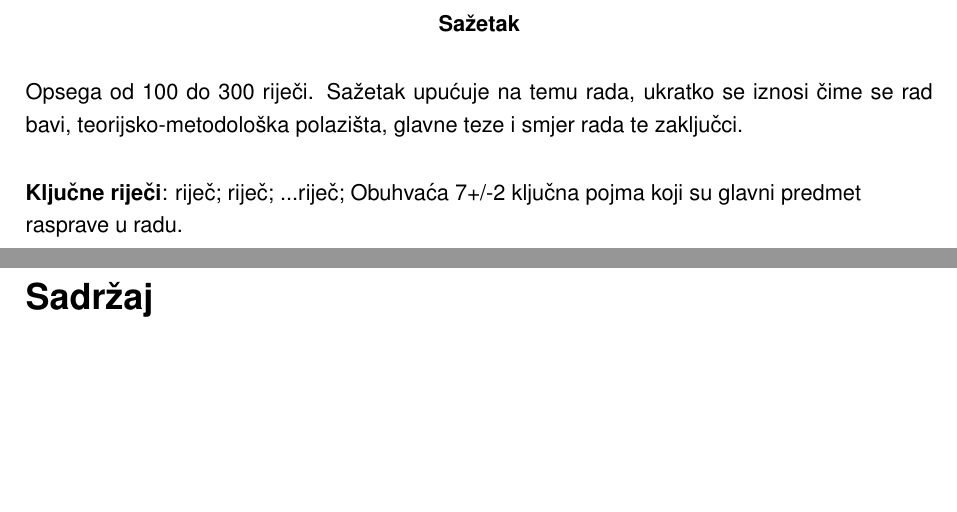
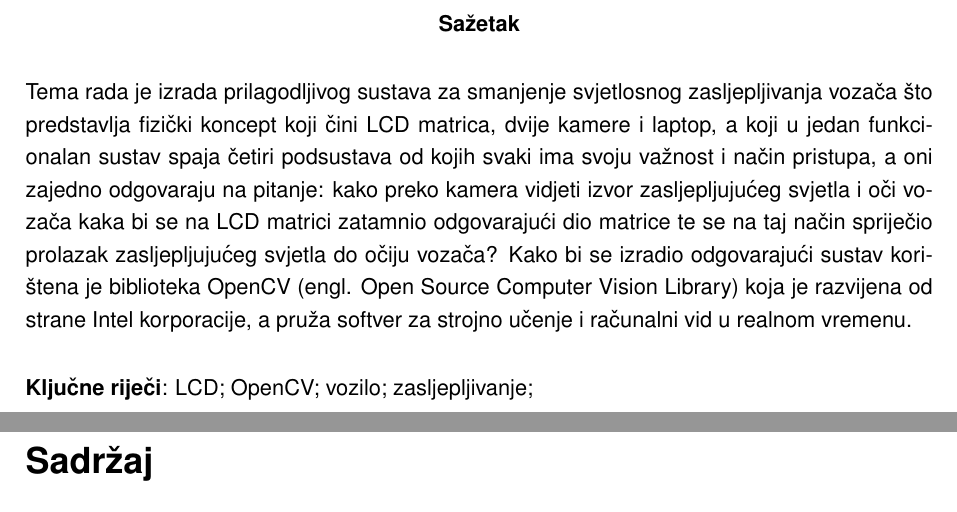
Before and after one commit to StjepanPetrovic/Prilagodljiv-sustav-za-smanjenje-svjetlosnog-zasljepljivanja-vozaca, a LaTeX document (main.tex): two parts of pages 4 and 5 of 19, joined at a grey line, cut so that both start at the same text, the shorter picture padded with empty space. Compiled offline with pdfLaTeX.

Commit message:
Napisan sažetak i ključne rijeci

```diff
--- a/main.tex
+++ b/main.tex
@@ -17,9 +17,9 @@
 \smjer{Informacijski i poslovni sustavi} % (ili Poslovni sustavi, Ekonomika poduzetništva, Primjena informacijske tehnologije u poslovanju, Informacijsko i programsko inženjerstvo, Baze podataka i baze znanja, Organizacija poslovnih sustava, Informatika u obrazovanju)
 \titulaProfesora{Doc. dr. sc.}
 
-\sazetak{Opsega od 100 do 300 riječi. Sažetak upućuje na temu rada, ukratko se iznosi čime se rad bavi, teorijsko-metodološka polazišta, glavne teze i smjer rada te zaključci.}
+\sazetak{Tema rada je izrada prilagodljivog sustava za smanjenje svjetlosnog zasljepljivanja vozača što predstavlja fizički koncept koji čini LCD matrica, dvije kamere i laptop, a koji u jedan funkcionalan sustav spaja četiri podsustava od kojih svaki ima svoju važnost i način pristupa, a oni zajedno odgovaraju na pitanje: kako preko kamera vidjeti izvor zasljepljujućeg svjetla i oči vozača kaka bi se na LCD matrici zatamnio odgovarajući dio matrice te se na taj način spriječio prolazak zasljepljujućeg svjetla do očiju vozača? Kako bi se izradio odgovarajući sustav korištena je biblioteka OpenCV (engl. Open Source Computer Vision Library) koja je razvijena od strane Intel korporacije, a pruža softver za strojno učenje i računalni vid u realnom vremenu.}
 
-\kljucneRijeci{riječ; riječ; ...riječ; Obuhvaća 7+/-2 ključna pojma koji su glavni predmet rasprave u radu.}
+\kljucneRijeci{LCD; OpenCV; vozilo; zasljepljivanje;}
 
 \begin{document}
 
```
